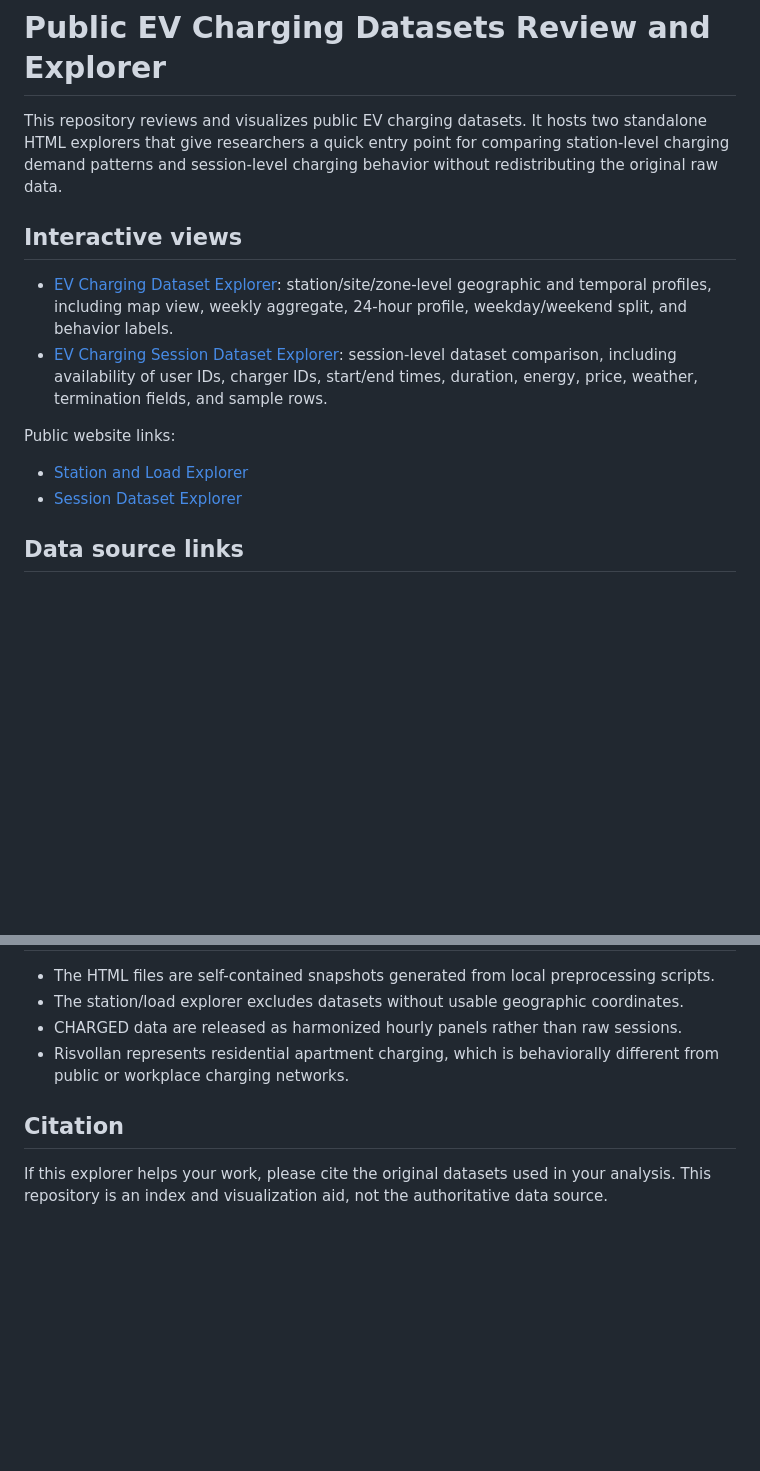
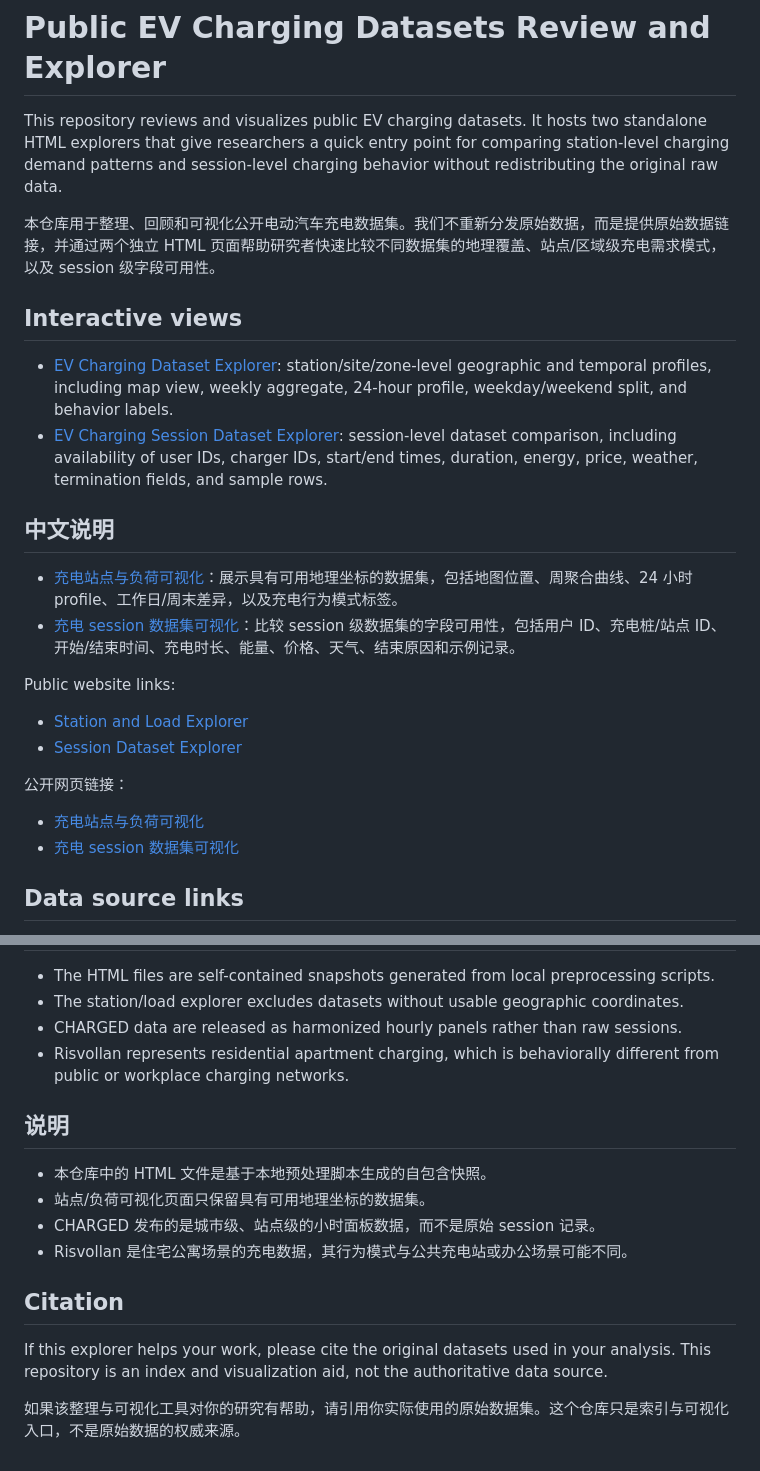
Before and after one commit to Chogaliu/Public-EV-Charging-Datasets-Review-and-Explorer, a Markdown page: README.md, 2 parts joined by grey strips. Drawn GitHub-style; blank space fills up the shorter version.

Commit message:
Add Chinese README description

```diff
--- a/README.md
+++ b/README.md
@@ -1,16 +1,28 @@
 # Public EV Charging Datasets Review and Explorer
 
 This repository reviews and visualizes public EV charging datasets. It hosts two standalone HTML explorers that give researchers a quick entry point for comparing station-level charging demand patterns and session-level charging behavior without redistributing the original raw data.
+
+本仓库用于整理、回顾和可视化公开电动汽车充电数据集。我们不重新分发原始数据，而是提供原始数据链接，并通过两个独立 HTML 页面帮助研究者快速比较不同数据集的地理覆盖、站点/区域级充电需求模式，以及 session 级字段可用性。
 
 ## Interactive views
 
 - [EV Charging Dataset Explorer](interactive_dataset_explorer.html): station/site/zone-level geographic and temporal profiles, including map view, weekly aggregate, 24-hour profile, weekday/weekend split, and behavior labels.
 - [EV Charging Session Dataset Explorer](session_dataset_explorer.html): session-level dataset comparison, including availability of user IDs, charger IDs, start/end times, duration, energy, price, weather, termination fields, and sample rows.
 
+## 中文说明
+
+- [充电站点与负荷可视化](interactive_dataset_explorer.html)：展示具有可用地理坐标的数据集，包括地图位置、周聚合曲线、24 小时 profile、工作日/周末差异，以及充电行为模式标签。
+- [充电 session 数据集可视化](session_dataset_explorer.html)：比较 session 级数据集的字段可用性，包括用户 ID、充电桩/站点 ID、开始/结束时间、充电时长、能量、价格、天气、结束原因和示例记录。
+
 Public website links:
 
 - [Station and Load Explorer](https://chogaliu.github.io/Public-EV-Charging-Datasets-Review-and-Explorer/interactive_dataset_explorer.html)
 - [Session Dataset Explorer](https://chogaliu.github.io/Public-EV-Charging-Datasets-Review-and-Explorer/session_dataset_explorer.html)
+
+公开网页链接：
+
+- [充电站点与负荷可视化](https://chogaliu.github.io/Public-EV-Charging-Datasets-Review-and-Explorer/interactive_dataset_explorer.html)
+- [充电 session 数据集可视化](https://chogaliu.github.io/Public-EV-Charging-Datasets-Review-and-Explorer/session_dataset_explorer.html)
 
 ## Data source links
 
@@ -35,6 +47,15 @@ The raw datasets are not included in this repository. Please use the original so
 - CHARGED data are released as harmonized hourly panels rather than raw sessions.
 - Risvollan represents residential apartment charging, which is behaviorally different from public or workplace charging networks.
 
+## 说明
+
+- 本仓库中的 HTML 文件是基于本地预处理脚本生成的自包含快照。
+- 站点/负荷可视化页面只保留具有可用地理坐标的数据集。
+- CHARGED 发布的是城市级、站点级的小时面板数据，而不是原始 session 记录。
+- Risvollan 是住宅公寓场景的充电数据，其行为模式与公共充电站或办公场景可能不同。
+
 ## Citation
 
 If this explorer helps your work, please cite the original datasets used in your analysis. This repository is an index and visualization aid, not the authoritative data source.
+
+如果该整理与可视化工具对你的研究有帮助，请引用你实际使用的原始数据集。这个仓库只是索引与可视化入口，不是原始数据的权威来源。
```
